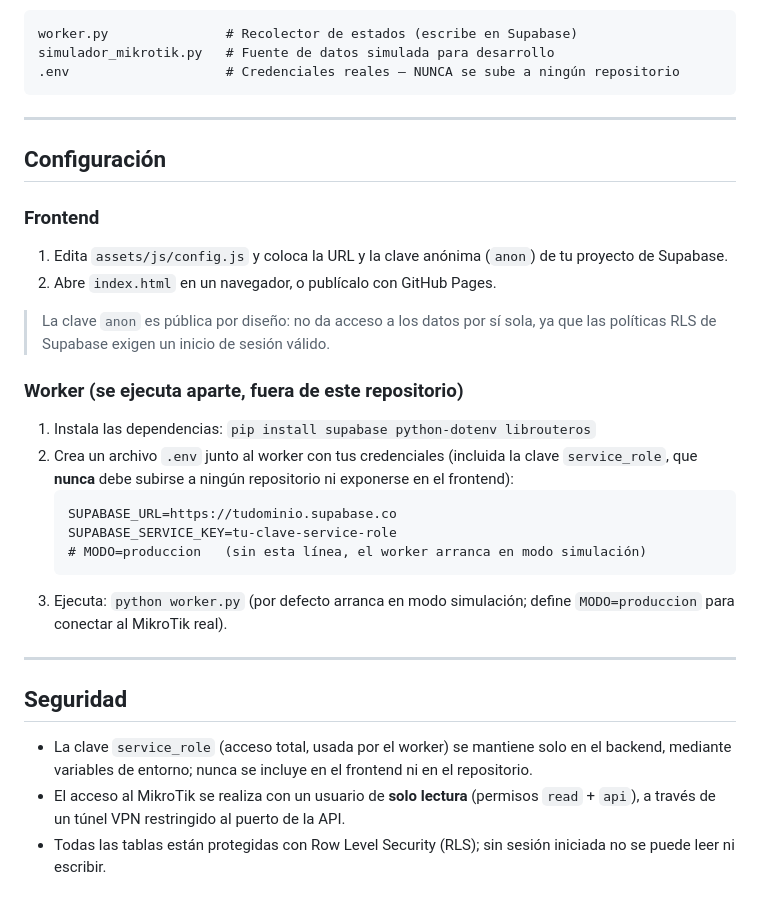
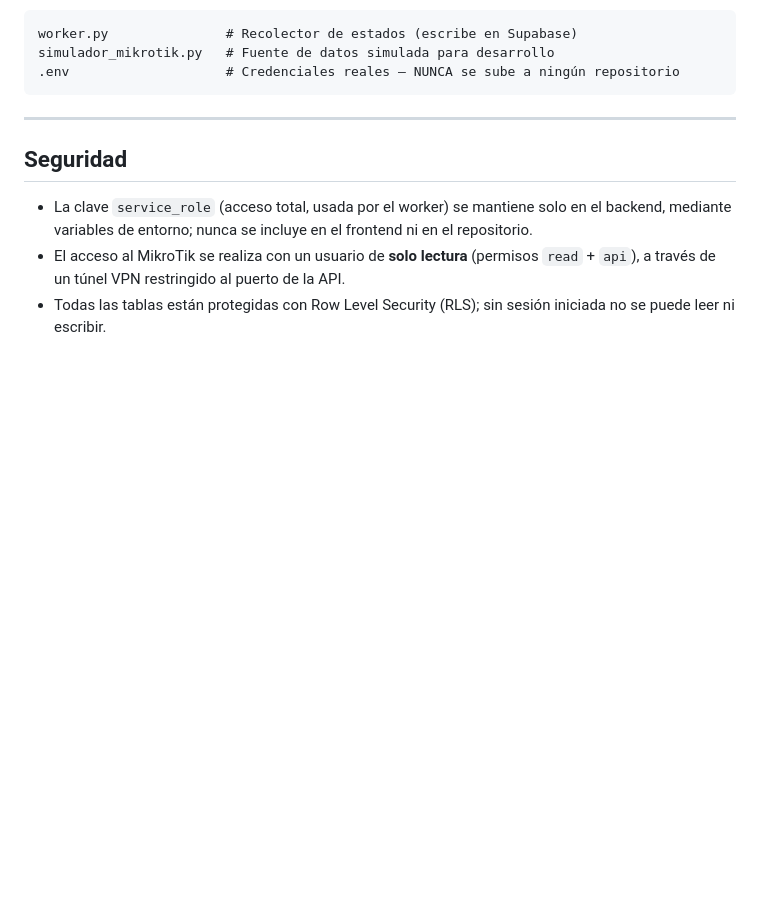
Before and after one commit to J0seChan/Monitor-de-Conectividad-para-ISP, a Markdown page: README.md, the part around the change. Drawn GitHub-style; blank space fills up the shorter version.

Commit message:
Actualizado

````diff
--- a/README.md
+++ b/README.md
@@ -63,28 +63,6 @@ simulador_mikrotik.py   # Fuente de datos simulada para desarrollo
 
 ---
 
-## Configuración
-
-### Frontend
-
-1. Edita `assets/js/config.js` y coloca la URL y la clave anónima (`anon`) de tu proyecto de Supabase.
-2. Abre `index.html` en un navegador, o publícalo con GitHub Pages.
-
-> La clave `anon` es pública por diseño: no da acceso a los datos por sí sola, ya que las políticas RLS de Supabase exigen un inicio de sesión válido.
-
-### Worker (se ejecuta aparte, fuera de este repositorio)
-
-1. Instala las dependencias: `pip install supabase python-dotenv librouteros`
-2. Crea un archivo `.env` junto al worker con tus credenciales (incluida la clave `service_role`, que **nunca** debe subirse a ningún repositorio ni exponerse en el frontend):
-   ```
-   SUPABASE_URL=https://tudominio.supabase.co
-   SUPABASE_SERVICE_KEY=tu-clave-service-role
-   # MODO=produccion   (sin esta línea, el worker arranca en modo simulación)
-   ```
-3. Ejecuta: `python worker.py` (por defecto arranca en modo simulación; define `MODO=produccion` para conectar al MikroTik real).
-
----
-
 ## Seguridad
 
 - La clave `service_role` (acceso total, usada por el worker) se mantiene solo en el backend, mediante variables de entorno; nunca se incluye en el frontend ni en el repositorio.
````
